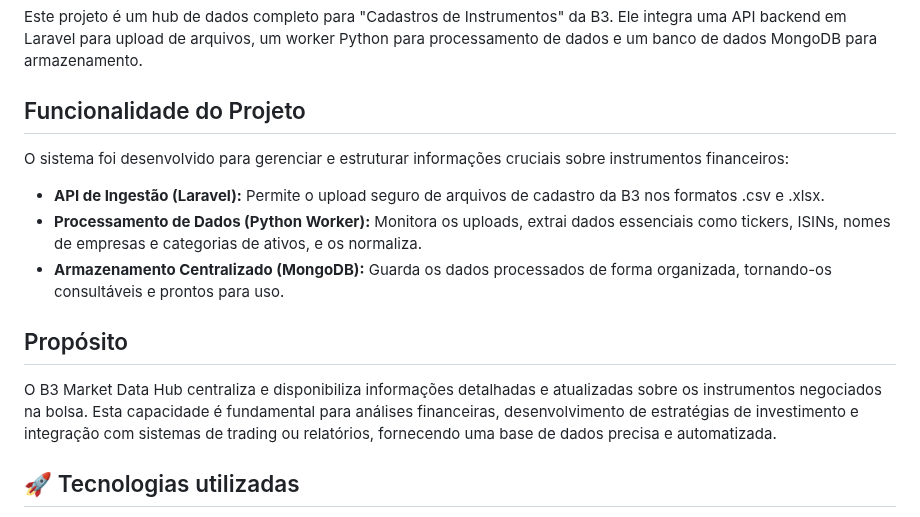
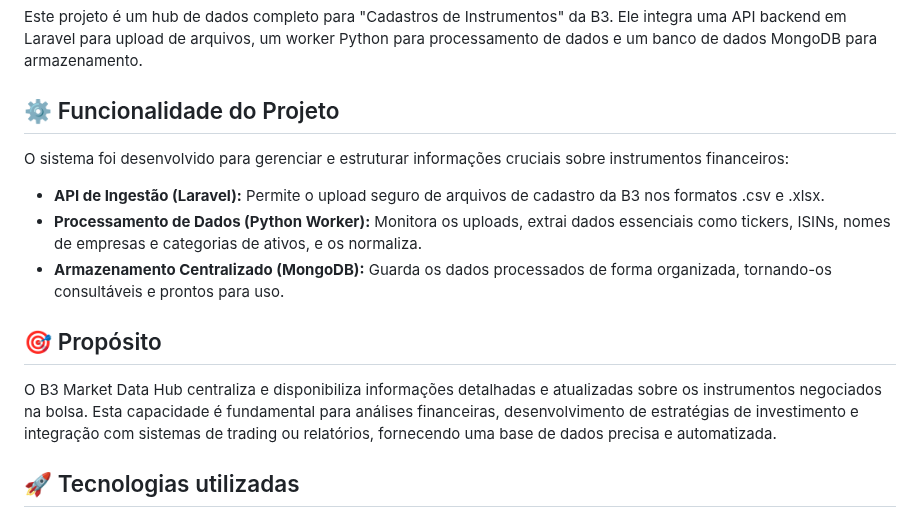
Before and after one commit to matheus-arj/b3-market-data-hub, a Markdown page: README.md, the part around one of its changes. GitHub-like rendering.

Commit message:
fix: refactor

```diff
--- a/README.md
+++ b/README.md
@@ -1,20 +1,15 @@
 # 🚀 B3 Market Data Hub
 Este projeto é um hub de dados completo para "Cadastros de Instrumentos" da B3. Ele integra uma API backend em Laravel para upload de arquivos, um worker Python para processamento de dados e um banco de dados MongoDB para armazenamento.
 
-## Funcionalidade do Projeto
+## ⚙️ Funcionalidade do Projeto
 O sistema foi desenvolvido para gerenciar e estruturar informações cruciais sobre instrumentos financeiros:
 
 - **API de Ingestão (Laravel):** Permite o upload seguro de arquivos de cadastro da B3 nos formatos .csv e .xlsx.
 - **Processamento de Dados (Python Worker):** Monitora os uploads, extrai dados essenciais como tickers, ISINs, nomes de empresas e categorias de ativos, e os normaliza.
 - **Armazenamento Centralizado (MongoDB):** Guarda os dados processados de forma organizada, tornando-os consultáveis e prontos para uso.
 
-## Propósito
+## 🎯 Propósito
 O B3 Market Data Hub centraliza e disponibiliza informações detalhadas e atualizadas sobre os instrumentos negociados na bolsa. Esta capacidade é fundamental para análises financeiras, desenvolvimento de estratégias de investimento e integração com sistemas de trading ou relatórios, fornecendo uma base de dados precisa e automatizada.
-
-
-<!-- # 📂 Laravel File Upload & Python Worker Integration
-
-Este projeto integra uma API backend em **Laravel** para upload de arquivos (`.csv`, `.xlsx`) com um **worker Python** que monitora os arquivos enviados, extrai informações específicas e as insere em um banco de dados **MongoDB**. -->
 
 ## 🚀 Tecnologias utilizadas
 
```
Also changed, not shown: other parts of README.md (+2 -2 lines).
